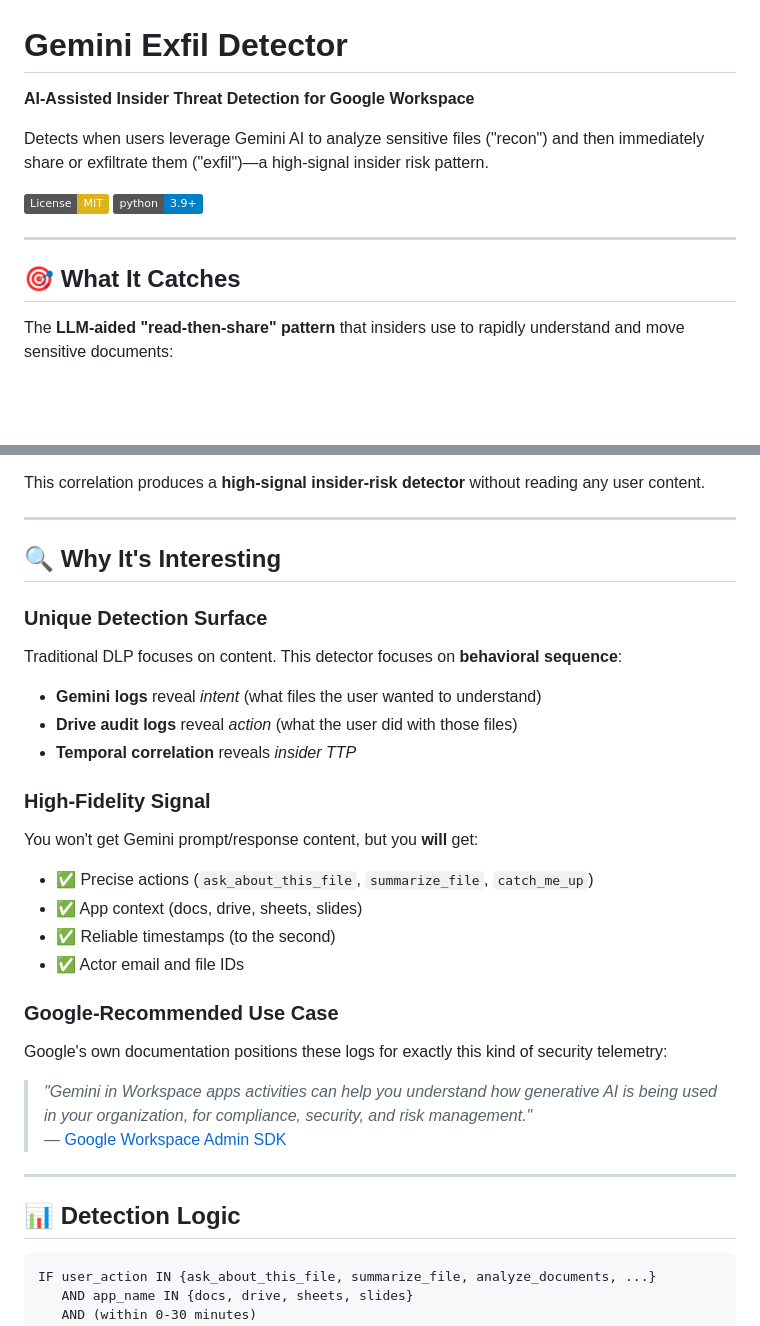
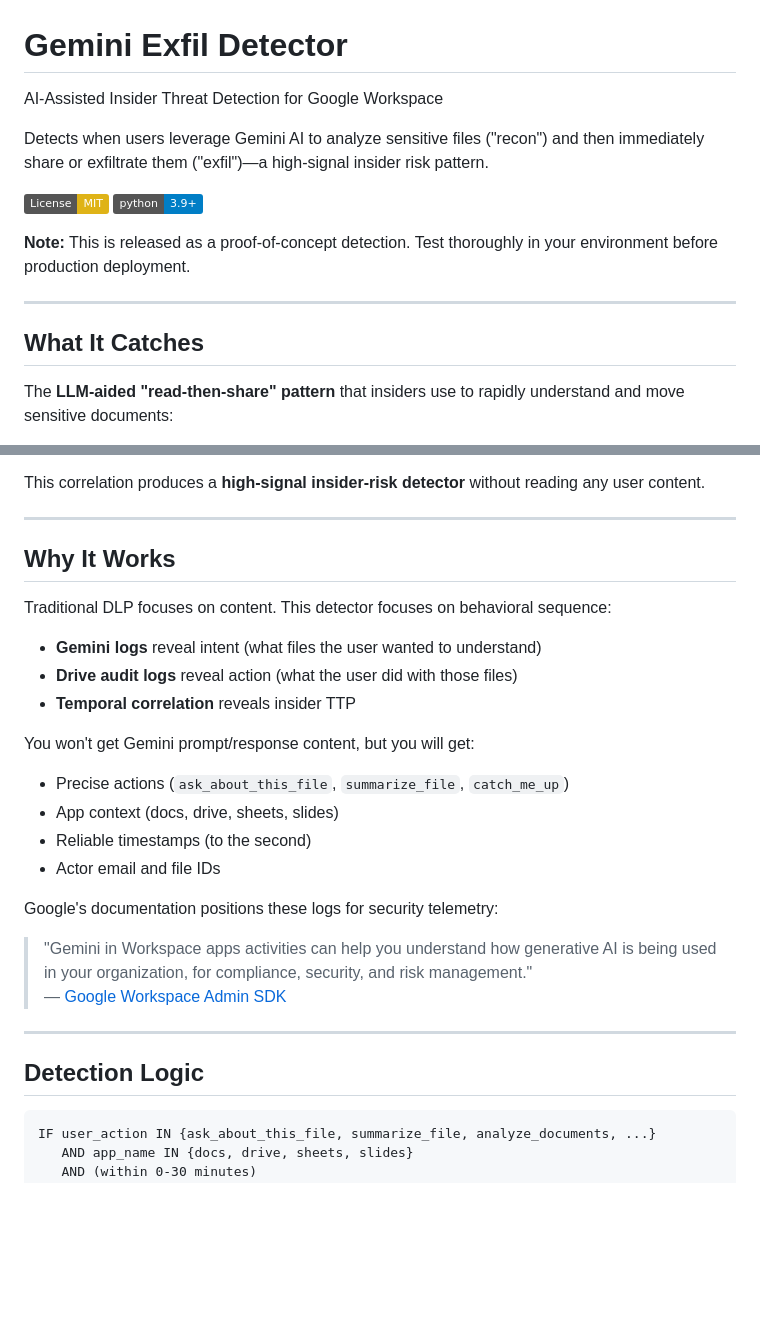
Before and after one commit to haasonsaas/gemini-exfil-detector, a Markdown page: README.md, 2 parts joined by grey strips. GitHub-like rendering; badges without logos; blank space fills up the shorter version.

````diff
--- a/README.md
+++ b/README.md
@@ -1,15 +1,17 @@
 # Gemini Exfil Detector
 
-**AI-Assisted Insider Threat Detection for Google Workspace**
+AI-Assisted Insider Threat Detection for Google Workspace
 
 Detects when users leverage Gemini AI to analyze sensitive files ("recon") and then immediately share or exfiltrate them ("exfil")—a high-signal insider risk pattern.
 
 [![License: MIT](https://img.shields.io/badge/License-MIT-yellow.svg)](https://opensource.org/licenses/MIT)
 [![Python 3.9+](https://img.shields.io/badge/python-3.9+-blue.svg)](https://www.python.org/downloads/)
 
+**Note:** This is released as a proof-of-concept detection. Test thoroughly in your environment before production deployment.
+
 ---
 
-## 🎯 What It Catches
+## What It Catches
 
 The **LLM-aided "read-then-share" pattern** that insiders use to rapidly understand and move sensitive documents:
 
@@ -24,35 +26,29 @@ This correlation produces a **high-signal insider-risk detector** without readin
 
 ---
 
-## 🔍 Why It's Interesting
+## Why It Works
 
-### Unique Detection Surface
+Traditional DLP focuses on content. This detector focuses on behavioral sequence:
 
-Traditional DLP focuses on content. This detector focuses on **behavioral sequence**:
+- **Gemini logs** reveal intent (what files the user wanted to understand)
+- **Drive audit logs** reveal action (what the user did with those files)
+- **Temporal correlation** reveals insider TTP
 
-- **Gemini logs** reveal *intent* (what files the user wanted to understand)
-- **Drive audit logs** reveal *action* (what the user did with those files)
-- **Temporal correlation** reveals *insider TTP*
+You won't get Gemini prompt/response content, but you will get:
 
-### High-Fidelity Signal
+- Precise actions (`ask_about_this_file`, `summarize_file`, `catch_me_up`)
+- App context (docs, drive, sheets, slides)
+- Reliable timestamps (to the second)
+- Actor email and file IDs
 
-You won't get Gemini prompt/response content, but you **will** get:
+Google's documentation positions these logs for security telemetry:
 
-- ✅ Precise actions (`ask_about_this_file`, `summarize_file`, `catch_me_up`)
-- ✅ App context (docs, drive, sheets, slides)
-- ✅ Reliable timestamps (to the second)
-- ✅ Actor email and file IDs
-
-### Google-Recommended Use Case
-
-Google's own documentation positions these logs for exactly this kind of security telemetry:
-
-> *"Gemini in Workspace apps activities can help you understand how generative AI is being used in your organization, for compliance, security, and risk management."*
+> "Gemini in Workspace apps activities can help you understand how generative AI is being used in your organization, for compliance, security, and risk management."
 > — [Google Workspace Admin SDK](https://developers.google.com/workspace/admin/reports/v1/appendix/activity/gemini-in-workspace-apps)
 
 ---
 
-## 📊 Detection Logic
+## Detection Logic
 
 ```
 IF user_action IN {ask_about_this_file, summarize_file, analyze_documents, ...}
````
Also changed, not shown: other parts of README.md (+16 -43 lines).
